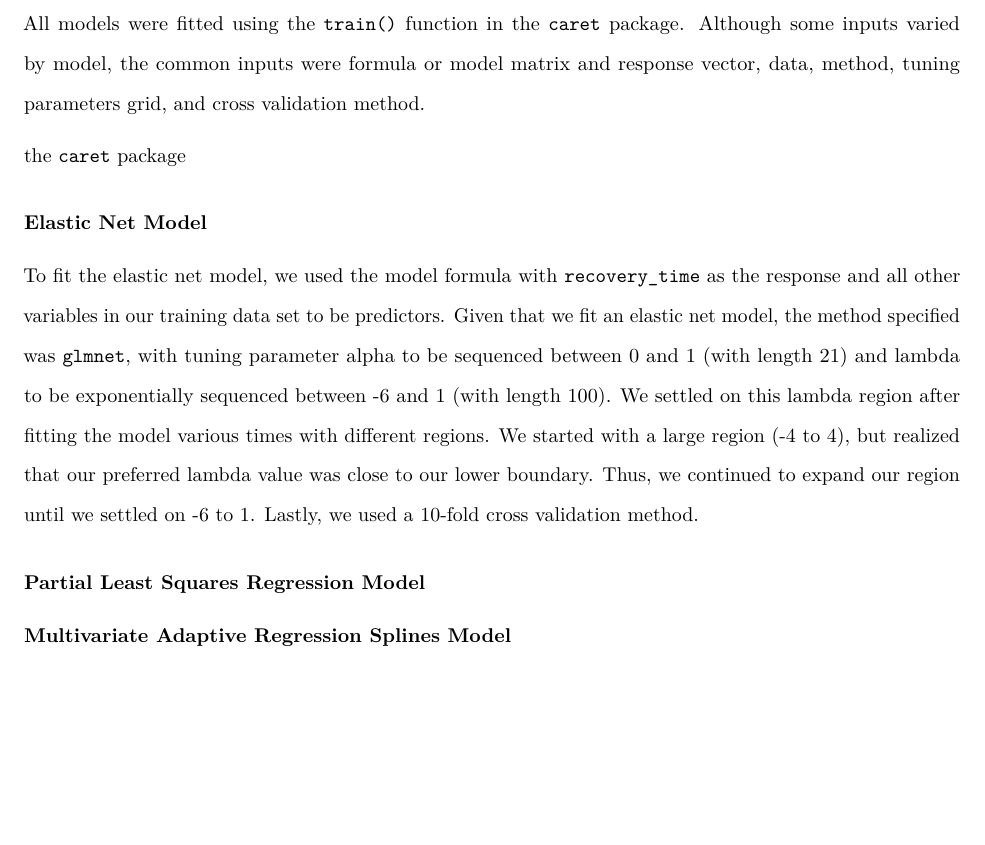
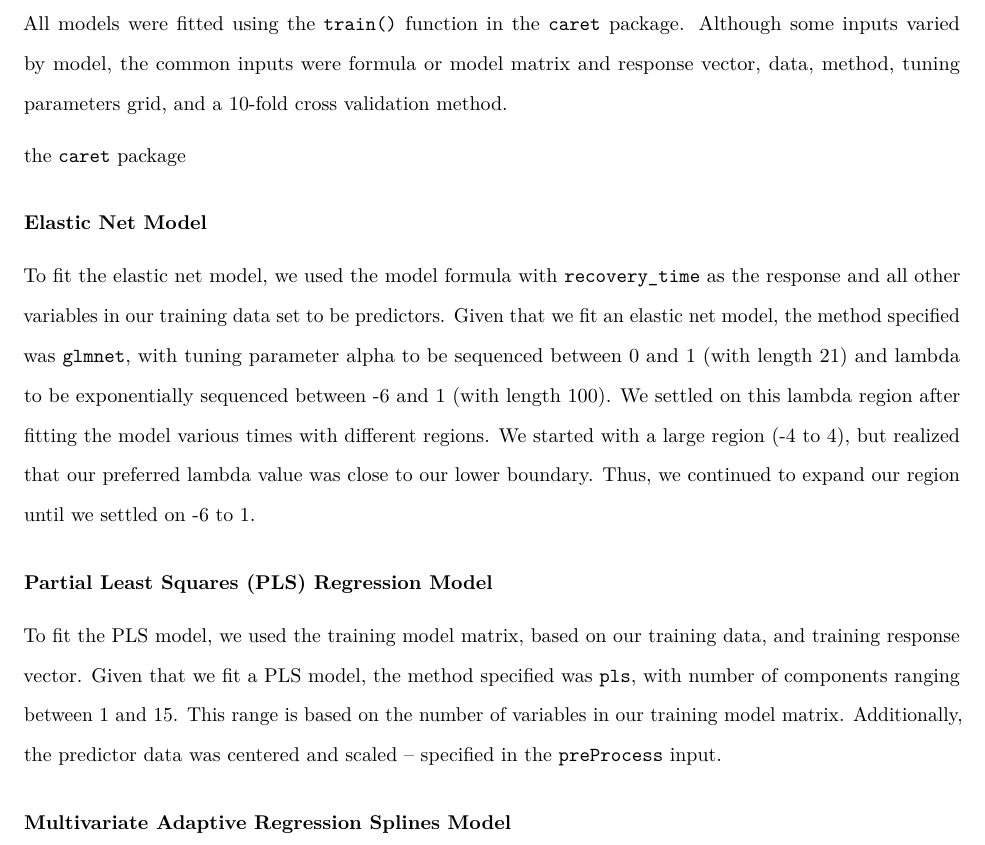
Before and after one commit to lupeal/datasc_II_midterm, an R Markdown document (midterm_report.Rmd): part of page 3 of 3, cut so that both start at the same text, the shorter picture padded with empty space. Rendered offline with R 4.5, knitr and Pandoc, then LaTeX, with nearby package versions; the code chunks are not run, so their results and figures are left out.

Commit message:
PLS model process description.

````diff
--- a/midterm_report.Rmd
+++ b/midterm_report.Rmd
@@ -110,7 +110,7 @@ To train the models, we partitioned the data into training and testing sets, wit
 
 To predict COVID-19 recovery time, we modeled the data using four approaches -- two linear and two non-linear. For the linear approaches, we selected elastic net and partial least squares regression. For the nonlinear approaches, we selected multivariate adaptive regression splines (MARS) and a general additive model (GAM).
 
-All models were fitted using the `train()` function in the `caret` package. Although some inputs varied by model, the common inputs were formula or model matrix and response vector, data, method, tuning parameters grid, and cross validation method.
+All models were fitted using the `train()` function in the `caret` package. Although some inputs varied by model, the common inputs were formula or model matrix and response vector, data, method, tuning parameters grid, and a 10-fold cross validation method.
 
 the `caret` package
 
@@ -143,12 +143,12 @@ enet_fit <- train(recovery_time ~ .,
                   trControl = ctrl1)
 ```
 
-To fit the elastic net model, we used the model formula with `recovery_time` as the response and all other variables in our training data set to be predictors. Given that we fit an elastic net model, the method specified was `glmnet`, with tuning parameter alpha to be sequenced between 0 and 1 (with length 21) and lambda to be exponentially sequenced between -6 and 1 (with length 100). We settled on this lambda region after fitting the model various times with different regions. We started with a large region (-4 to 4), but realized that our preferred lambda value was close to our lower boundary. Thus, we continued to expand our region until we settled on -6 to 1. Lastly, we used a 10-fold cross validation method.
+To fit the elastic net model, we used the model formula with `recovery_time` as the response and all other variables in our training data set to be predictors. Given that we fit an elastic net model, the method specified was `glmnet`, with tuning parameter alpha to be sequenced between 0 and 1 (with length 21) and lambda to be exponentially sequenced between -6 and 1 (with length 100). We settled on this lambda region after fitting the model various times with different regions. We started with a large region (-4 to 4), but realized that our preferred lambda value was close to our lower boundary. Thus, we continued to expand our region until we settled on -6 to 1.
 
 
 
 
-### Partial Least Squares Regression Model
+### Partial Least Squares (PLS) Regression Model
 
 ```{r, echo = FALSE}
 #PLS
@@ -160,6 +160,10 @@ pls_fit <- train(x_training, y_training,
                  trControl = ctrl1,
                  preProcess = c('center', 'scale'))
 ```
+
+To fit the PLS model, we used the training model matrix, based on our training data, and training response vector. Given that we fit a PLS model, the method specified was `pls`, with number of components ranging between 1 and 15. This range is based on the number of variables in our training model matrix. Additionally, the predictor data was centered and scaled -- specified in the `preProcess` input.
+
+
 
 
 
````
